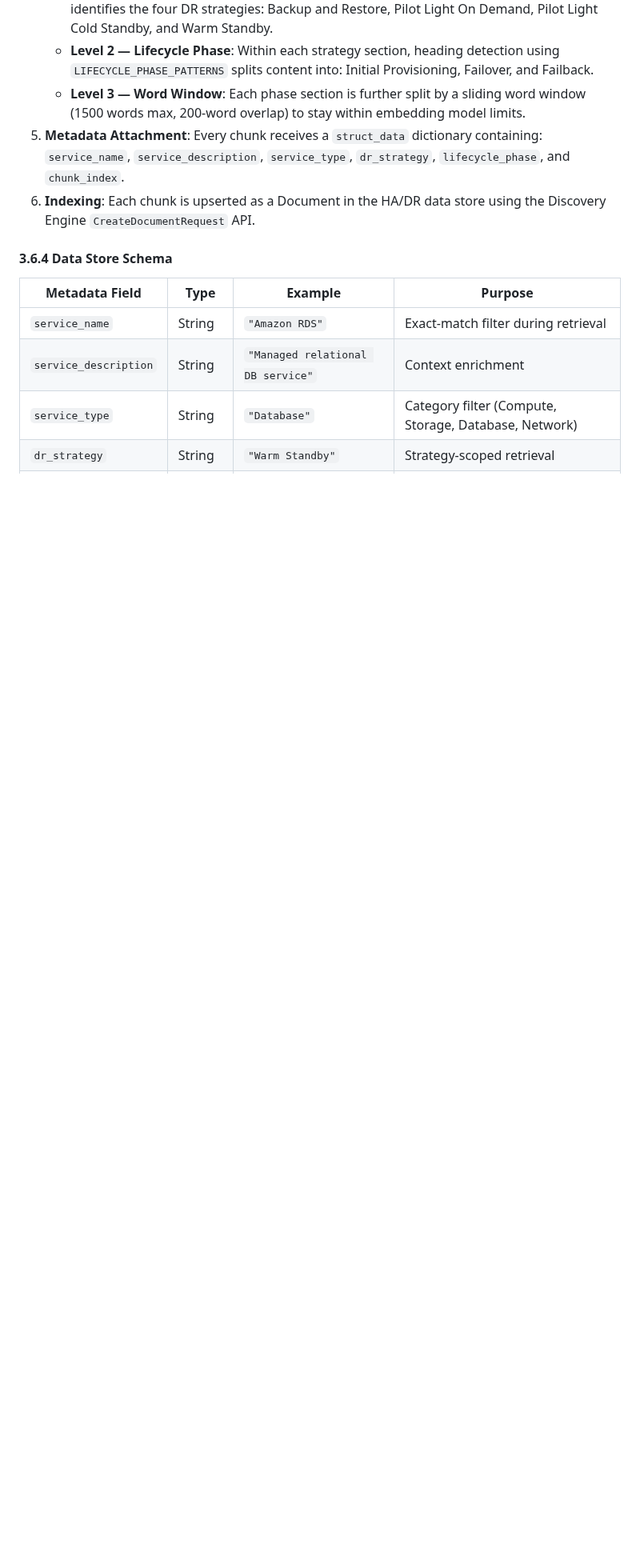
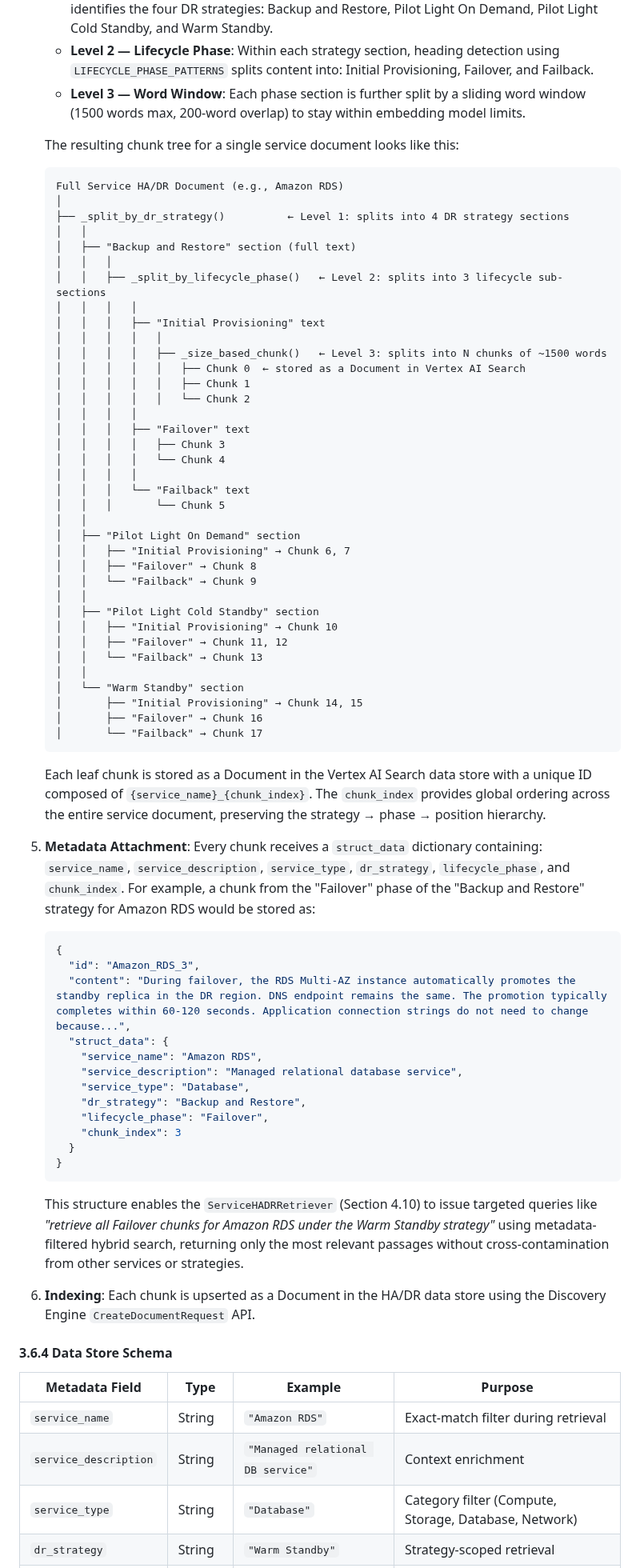
Before and after one commit to rnerurkar/engen, a Markdown page: DESIGN_DOCUMENT.md, the part around the change. Shown at 80% size. Rendered like a GitHub page; blank space fills up the shorter version.

Commit message:
docs: enrich Section 3.6 with chunk tree diagram and example chunk JSON
- Add hierarchical chunk tree showing Level 1 (DR strategy) → Level 2
  (lifecycle phase) → Level 3 (word window) splitting with chunk indices
- Add concrete example chunk (Amazon_RDS_3) with id, content, struct_data
- Add retrieval tie-in explaining how ServiceHADRRetriever uses metadata
  filters against this structure

````diff
--- a/DESIGN_DOCUMENT.md
+++ b/DESIGN_DOCUMENT.md
@@ -390,7 +390,69 @@ sequenceDiagram
     *   **Level 1 — DR Strategy**: Heading detection using regex patterns (`DR_STRATEGY_PATTERNS`) identifies the four DR strategies: Backup and Restore, Pilot Light On Demand, Pilot Light Cold Standby, and Warm Standby.
     *   **Level 2 — Lifecycle Phase**: Within each strategy section, heading detection using `LIFECYCLE_PHASE_PATTERNS` splits content into: Initial Provisioning, Failover, and Failback.
     *   **Level 3 — Word Window**: Each phase section is further split by a sliding word window (1500 words max, 200-word overlap) to stay within embedding model limits.
-5.  **Metadata Attachment**: Every chunk receives a `struct_data` dictionary containing: `service_name`, `service_description`, `service_type`, `dr_strategy`, `lifecycle_phase`, and `chunk_index`.
+
+    The resulting chunk tree for a single service document looks like this:
+
+    ```
+    Full Service HA/DR Document (e.g., Amazon RDS)
+    │
+    ├── _split_by_dr_strategy()          ← Level 1: splits into 4 DR strategy sections
+    │   │
+    │   ├── "Backup and Restore" section (full text)
+    │   │   │
+    │   │   ├── _split_by_lifecycle_phase()   ← Level 2: splits into 3 lifecycle sub-sections
+    │   │   │   │
+    │   │   │   ├── "Initial Provisioning" text
+    │   │   │   │   │
+    │   │   │   │   ├── _size_based_chunk()   ← Level 3: splits into N chunks of ~1500 words
+    │   │   │   │   │   ├── Chunk 0  ← stored as a Document in Vertex AI Search
+    │   │   │   │   │   ├── Chunk 1
+    │   │   │   │   │   └── Chunk 2
+    │   │   │   │
+    │   │   │   ├── "Failover" text
+    │   │   │   │   ├── Chunk 3
+    │   │   │   │   └── Chunk 4
+    │   │   │   │
+    │   │   │   └── "Failback" text
+    │   │   │       └── Chunk 5
+    │   │
+    │   ├── "Pilot Light On Demand" section
+    │   │   ├── "Initial Provisioning" → Chunk 6, 7
+    │   │   ├── "Failover" → Chunk 8
+    │   │   └── "Failback" → Chunk 9
+    │   │
+    │   ├── "Pilot Light Cold Standby" section
+    │   │   ├── "Initial Provisioning" → Chunk 10
+    │   │   ├── "Failover" → Chunk 11, 12
+    │   │   └── "Failback" → Chunk 13
+    │   │
+    │   └── "Warm Standby" section
+    │       ├── "Initial Provisioning" → Chunk 14, 15
+    │       ├── "Failover" → Chunk 16
+    │       └── "Failback" → Chunk 17
+    ```
+
+    Each leaf chunk is stored as a Document in the Vertex AI Search data store with a unique ID composed of `{service_name}_{chunk_index}`. The `chunk_index` provides global ordering across the entire service document, preserving the strategy → phase → position hierarchy.
+
+5.  **Metadata Attachment**: Every chunk receives a `struct_data` dictionary containing: `service_name`, `service_description`, `service_type`, `dr_strategy`, `lifecycle_phase`, and `chunk_index`. For example, a chunk from the "Failover" phase of the "Backup and Restore" strategy for Amazon RDS would be stored as:
+
+    ```json
+    {
+      "id": "Amazon_RDS_3",
+      "content": "During failover, the RDS Multi-AZ instance automatically promotes the standby replica in the DR region. DNS endpoint remains the same. The promotion typically completes within 60-120 seconds. Application connection strings do not need to change because...",
+      "struct_data": {
+        "service_name": "Amazon RDS",
+        "service_description": "Managed relational database service",
+        "service_type": "Database",
+        "dr_strategy": "Backup and Restore",
+        "lifecycle_phase": "Failover",
+        "chunk_index": 3
+      }
+    }
+    ```
+
+    This structure enables the `ServiceHADRRetriever` (Section 4.10) to issue targeted queries like *"retrieve all Failover chunks for Amazon RDS under the Warm Standby strategy"* using metadata-filtered hybrid search, returning only the most relevant passages without cross-contamination from other services or strategies.
+
 6.  **Indexing**: Each chunk is upserted as a Document in the HA/DR data store using the Discovery Engine `CreateDocumentRequest` API.
 
 #### 3.6.4 Data Store Schema
````
